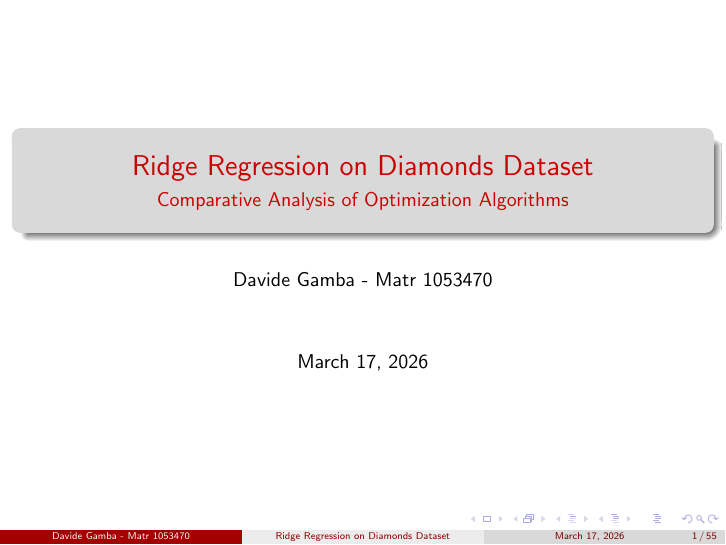
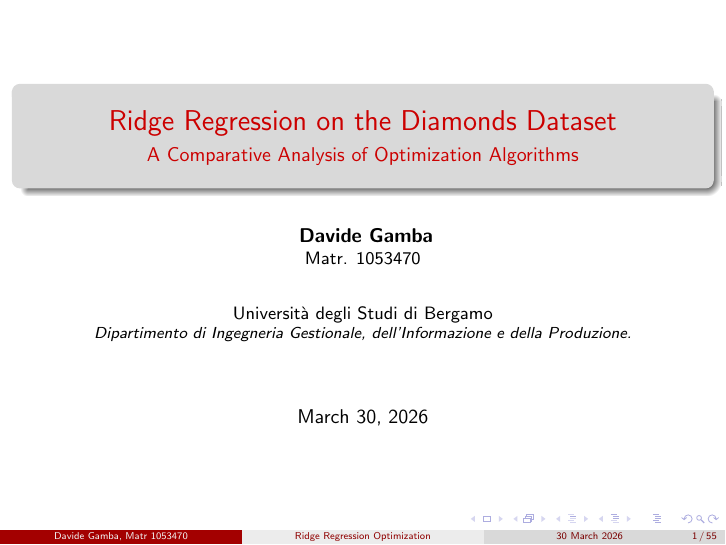
Before and after one commit to gambadavide96/diamonds-optimization, LaTeX slides (latex/slide.tex): page 1 of 55. Compiled offline with pdfLaTeX.

Commit message:
updating first page

```diff
--- a/latex/slide.tex
+++ b/latex/slide.tex
@@ -9,10 +9,20 @@
 \usecolortheme{beaver}
 
 % Title slide information
-\title{Ridge Regression on Diamonds Dataset}
-\subtitle{Comparative Analysis of Optimization Algorithms}
-\author{Davide Gamba - Matr 1053470}
-\date{\today}
+\title[Ridge Regression Optimization]{Ridge Regression on the Diamonds Dataset}
+\subtitle{A Comparative Analysis of Optimization Algorithms}
+
+% Tra le parentesi quadre c'è quello che finirà nel footer.
+% Tra le parentesi graffe c'è quello che finirà sulla copertina.
+\author[Davide Gamba, Matr 1053470]{
+    \textbf{Davide Gamba} \\
+    \small Matr. 1053470 \\
+    \vspace{0.6cm}
+    \small Università degli Studi di Bergamo \\
+    \footnotesize \textit{Dipartimento di Ingegneria Gestionale, dell'Informazione e della Produzione.}
+}
+
+\date[30 March 2026]{March 30, 2026}
 
 \begin{document}
 
```
Also changed, not shown: latex/slide.pdf, 4 other files.
